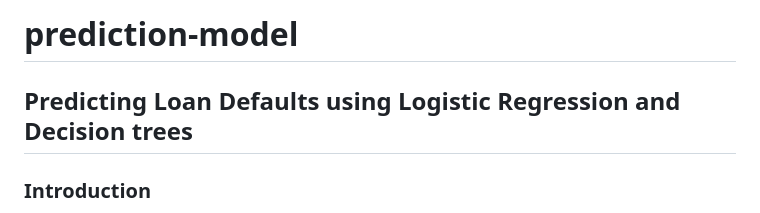
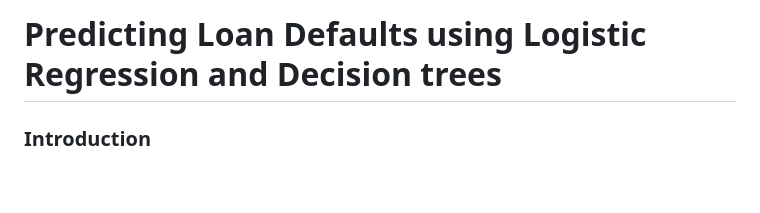
Before and after one commit to Ashritha-gugire/prediction-models, a Markdown page: README.md, the part around the change. Drawn GitHub-style; blank space fills up the shorter version.

```diff
--- a/README.md
+++ b/README.md
@@ -1,5 +1,5 @@
-# prediction-model
-## Predicting Loan Defaults using Logistic Regression and Decision trees
+
+# Predicting Loan Defaults using Logistic Regression and Decision trees
 ### Introduction
 This project aims to predict loan defaults using Logistic Regression and Decision Tree models. By analyzing various factors related to borrowers and loan characteristics, we seek to help banks assess the risk of loan default more accurately.
 
```
